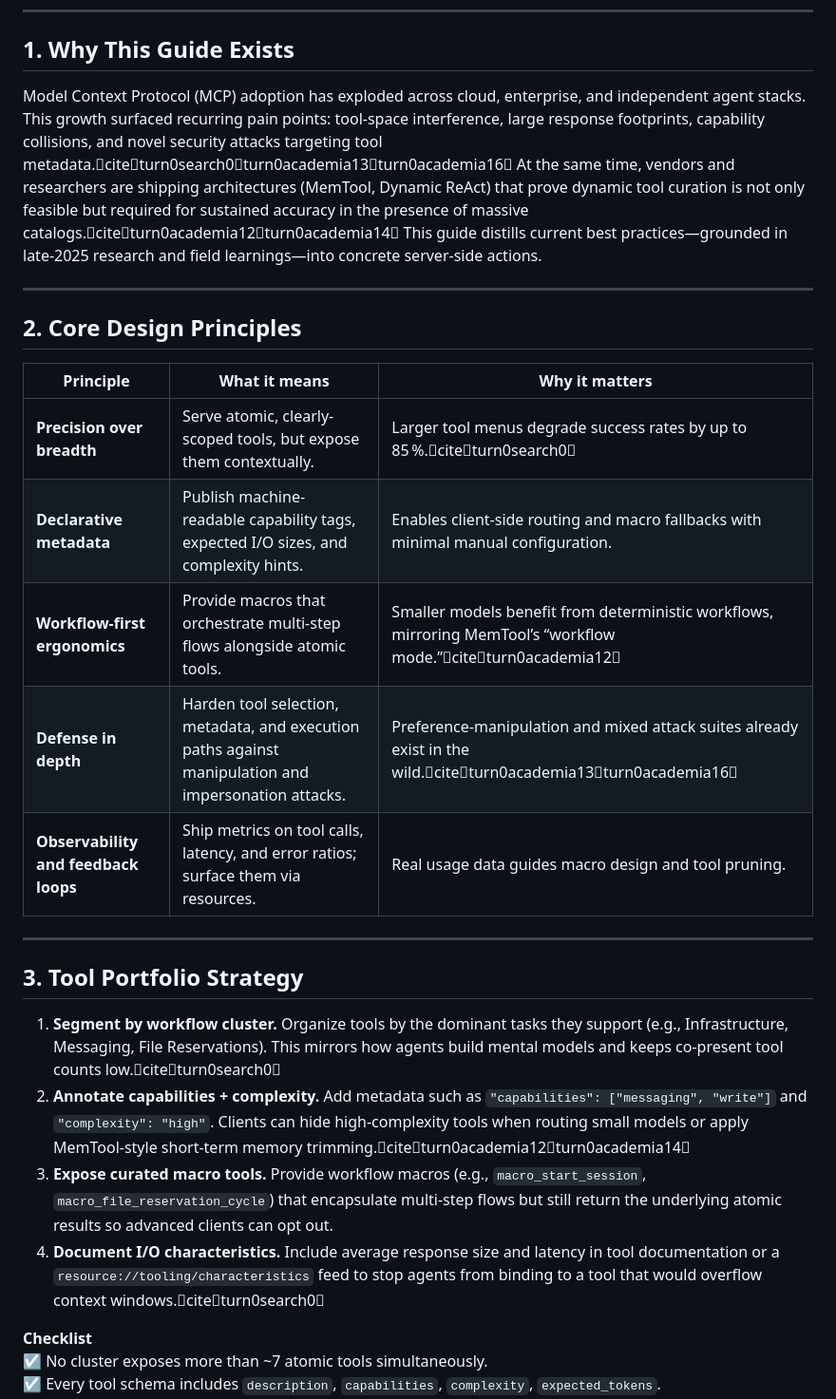
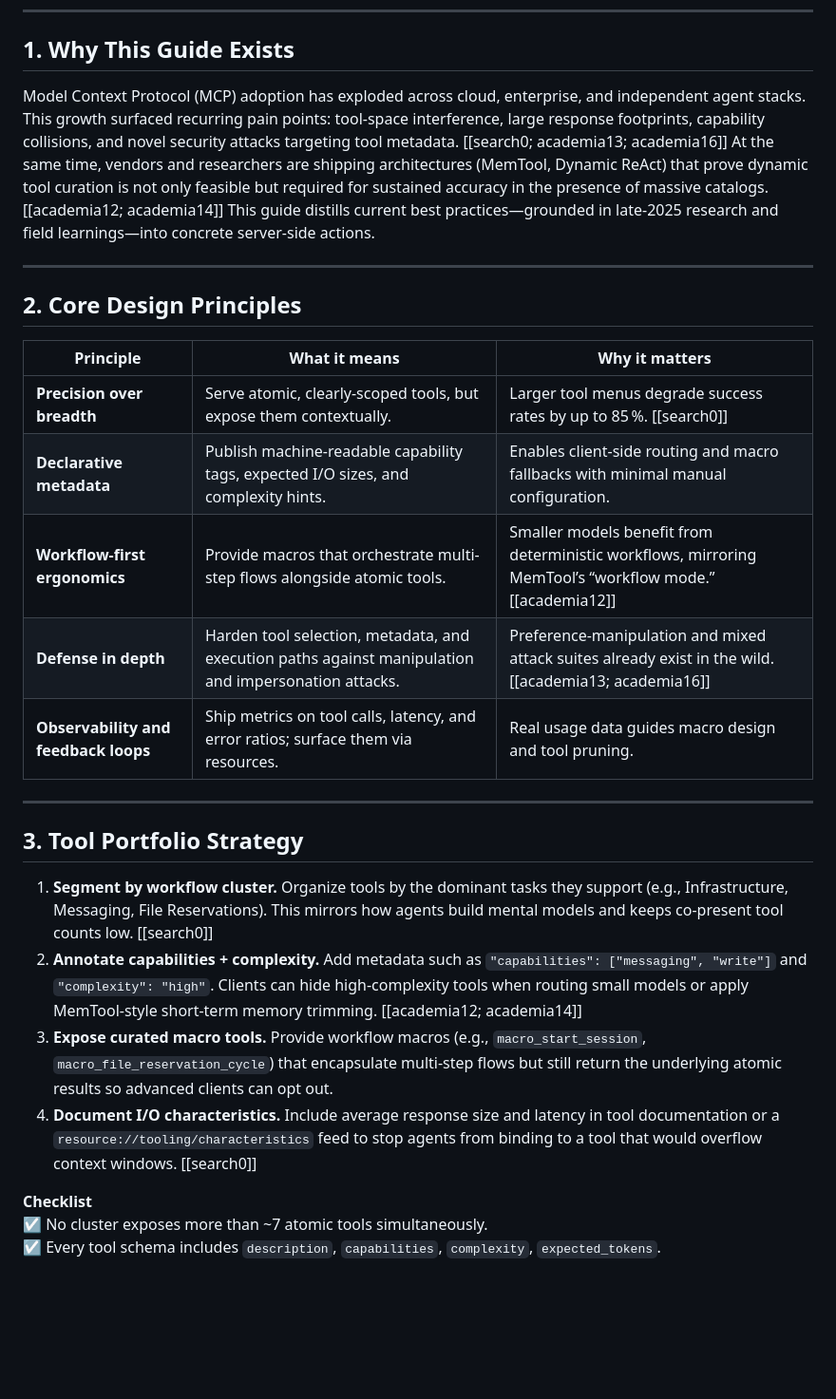
Before and after one commit to Dicklesworthstone/mcp_agent_mail, a Markdown page: docs/GUIDE_TO_OPTIMAL_MCP_SERVER_DESIGN.md, the part around one of its changes. Shown at 95% size. GitHub-like rendering; blank space fills up the shorter version.

```diff
--- a/docs/GUIDE_TO_OPTIMAL_MCP_SERVER_DESIGN.md
+++ b/docs/GUIDE_TO_OPTIMAL_MCP_SERVER_DESIGN.md
@@ -6,7 +6,7 @@ Last updated: 2025-10-24 (UTC)
 
 ## 1. Why This Guide Exists
 
-Model Context Protocol (MCP) adoption has exploded across cloud, enterprise, and independent agent stacks. This growth surfaced recurring pain points: tool-space interference, large response footprints, capability collisions, and novel security attacks targeting tool metadata.citeturn0search0turn0academia13turn0academia16 At the same time, vendors and researchers are shipping architectures (MemTool, Dynamic ReAct) that prove dynamic tool curation is not only feasible but required for sustained accuracy in the presence of massive catalogs.citeturn0academia12turn0academia14 This guide distills current best practices—grounded in late‑2025 research and field learnings—into concrete server-side actions.
+Model Context Protocol (MCP) adoption has exploded across cloud, enterprise, and independent agent stacks. This growth surfaced recurring pain points: tool-space interference, large response footprints, capability collisions, and novel security attacks targeting tool metadata. [[search0; academia13; academia16]] At the same time, vendors and researchers are shipping architectures (MemTool, Dynamic ReAct) that prove dynamic tool curation is not only feasible but required for sustained accuracy in the presence of massive catalogs. [[academia12; academia14]] This guide distills current best practices—grounded in late‑2025 research and field learnings—into concrete server-side actions.
 
 ---
 
@@ -14,20 +14,20 @@ Model Context Protocol (MCP) adoption has exploded across cloud, enterprise, and
 
 | Principle | What it means | Why it matters |
 | --- | --- | --- |
-| **Precision over breadth** | Serve atomic, clearly-scoped tools, but expose them contextually. | Larger tool menus degrade success rates by up to 85 %.citeturn0search0 |
+| **Precision over breadth** | Serve atomic, clearly-scoped tools, but expose them contextually. | Larger tool menus degrade success rates by up to 85 %. [[search0]] |
 | **Declarative metadata** | Publish machine-readable capability tags, expected I/O sizes, and complexity hints. | Enables client-side routing and macro fallbacks with minimal manual configuration. |
-| **Workflow-first ergonomics** | Provide macros that orchestrate multi-step flows alongside atomic tools. | Smaller models benefit from deterministic workflows, mirroring MemTool’s “workflow mode.”citeturn0academia12 |
-| **Defense in depth** | Harden tool selection, metadata, and execution paths against manipulation and impersonation attacks. | Preference-manipulation and mixed attack suites already exist in the wild.citeturn0academia13turn0academia16 |
+| **Workflow-first ergonomics** | Provide macros that orchestrate multi-step flows alongside atomic tools. | Smaller models benefit from deterministic workflows, mirroring MemTool’s “workflow mode.” [[academia12]] |
+| **Defense in depth** | Harden tool selection, metadata, and execution paths against manipulation and impersonation attacks. | Preference-manipulation and mixed attack suites already exist in the wild. [[academia13; academia16]] |
 | **Observability and feedback loops** | Ship metrics on tool calls, latency, and error ratios; surface them via resources. | Real usage data guides macro design and tool pruning. |
 
 ---
 
 ## 3. Tool Portfolio Strategy
 
-1. **Segment by workflow cluster.** Organize tools by the dominant tasks they support (e.g., Infrastructure, Messaging, File Reservations). This mirrors how agents build mental models and keeps co-present tool counts low.citeturn0search0
-2. **Annotate capabilities + complexity.** Add metadata such as `"capabilities": ["messaging", "write"]` and `"complexity": "high"`. Clients can hide high-complexity tools when routing small models or apply MemTool-style short-term memory trimming.citeturn0academia12turn0academia14
+1. **Segment by workflow cluster.** Organize tools by the dominant tasks they support (e.g., Infrastructure, Messaging, File Reservations). This mirrors how agents build mental models and keeps co-present tool counts low. [[search0]]
+2. **Annotate capabilities + complexity.** Add metadata such as `"capabilities": ["messaging", "write"]` and `"complexity": "high"`. Clients can hide high-complexity tools when routing small models or apply MemTool-style short-term memory trimming. [[academia12; academia14]]
 3. **Expose curated macro tools.** Provide workflow macros (e.g., `macro_start_session`, `macro_file_reservation_cycle`) that encapsulate multi-step flows but still return the underlying atomic results so advanced clients can opt out.
-4. **Document I/O characteristics.** Include average response size and latency in tool documentation or a `resource://tooling/characteristics` feed to stop agents from binding to a tool that would overflow context windows.citeturn0search0
+4. **Document I/O characteristics.** Include average response size and latency in tool documentation or a `resource://tooling/characteristics` feed to stop agents from binding to a tool that would overflow context windows. [[search0]]
 
 **Checklist**
 ☑ No cluster exposes more than ~7 atomic tools simultaneously.
```
Also changed, not shown: other parts of docs/GUIDE_TO_OPTIMAL_MCP_SERVER_DESIGN.md (+13 -13 lines).
